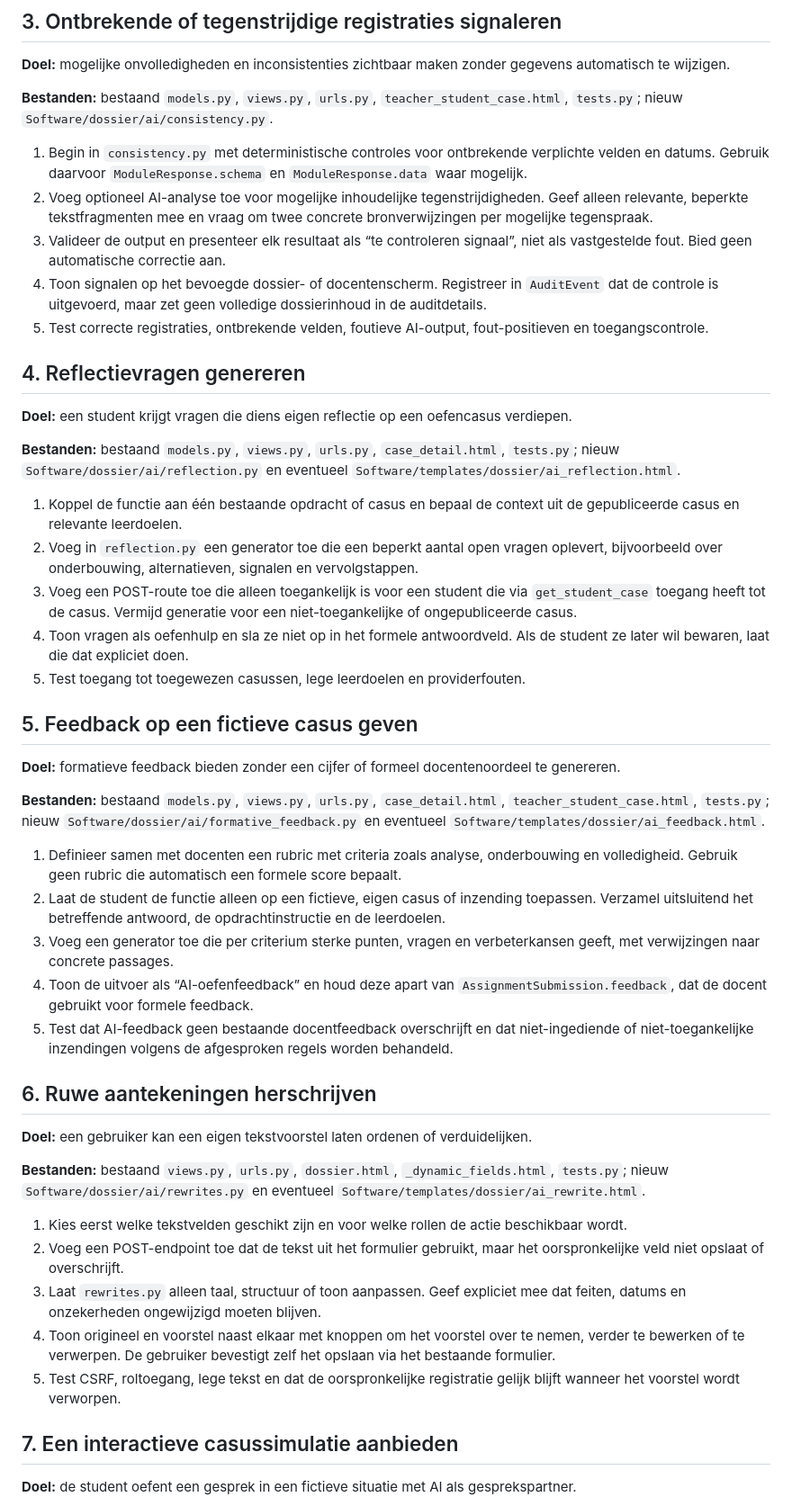
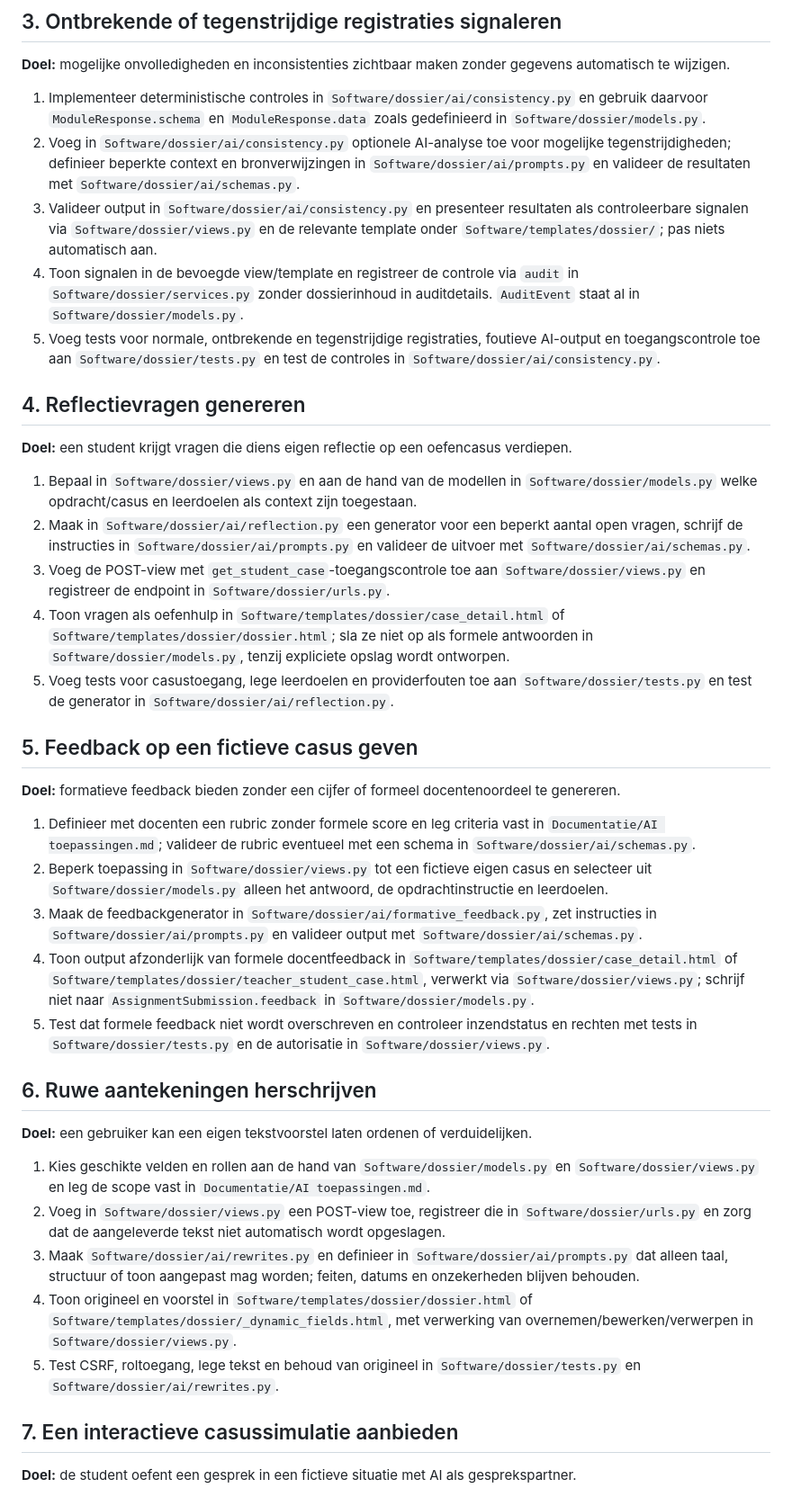
Before and after one commit to vives-project-xp/EducatiefEPD, a Markdown page: Documentatie/AI toepassingen.md, the part around one of its changes. Shown at 90% size. GitHub-like rendering.

```diff
--- a/Documentatie/AI toepassingen.md
+++ b/Documentatie/AI toepassingen.md
@@ -54,49 +50,41 @@ Bestanden hieronder met **nieuw** zijn voorstellen en bestaan nog niet. Voeg nie
 
 **Doel:** mogelijke onvolledigheden en inconsistenties zichtbaar maken zonder gegevens automatisch te wijzigen.
 
-**Bestanden:** bestaand `models.py`, `views.py`, `urls.py`, `teacher_student_case.html`, `tests.py`; nieuw `Software/dossier/ai/consistency.py`.
-
-1. Begin in `consistency.py` met deterministische controles voor ontbrekende verplichte velden en datums. Gebruik daarvoor `ModuleResponse.schema` en `ModuleResponse.data` waar mogelijk.
-2. Voeg optioneel AI-analyse toe voor mogelijke inhoudelijke tegenstrijdigheden. Geef alleen relevante, beperkte tekstfragmenten mee en vraag om twee concrete bronverwijzingen per mogelijke tegenspraak.
-3. Valideer de output en presenteer elk resultaat als “te controleren signaal”, niet als vastgestelde fout. Bied geen automatische correctie aan.
-4. Toon signalen op het bevoegde dossier- of docentenscherm. Registreer in `AuditEvent` dat de controle is uitgevoerd, maar zet geen volledige dossierinhoud in de auditdetails.
-5. Test correcte registraties, ontbrekende velden, foutieve AI-output, fout-positieven en toegangscontrole.
+1. Implementeer deterministische controles in `Software/dossier/ai/consistency.py` en gebruik daarvoor `ModuleResponse.schema` en `ModuleResponse.data` zoals gedefinieerd in `Software/dossier/models.py`.
+2. Voeg in `Software/dossier/ai/consistency.py` optionele AI-analyse toe voor mogelijke tegenstrijdigheden; definieer beperkte context en bronverwijzingen in `Software/dossier/ai/prompts.py` en valideer de resultaten met `Software/dossier/ai/schemas.py`.
+3. Valideer output in `Software/dossier/ai/consistency.py` en presenteer resultaten als controleerbare signalen via `Software/dossier/views.py` en de relevante template onder `Software/templates/dossier/`; pas niets automatisch aan.
+4. Toon signalen in de bevoegde view/template en registreer de controle via `audit` in `Software/dossier/services.py` zonder dossierinhoud in auditdetails. `AuditEvent` staat al in `Software/dossier/models.py`.
+5. Voeg tests voor normale, ontbrekende en tegenstrijdige registraties, foutieve AI-output en toegangscontrole toe aan `Software/dossier/tests.py` en test de controles in `Software/dossier/ai/consistency.py`.
 
 ## 4. Reflectievragen genereren
 
 **Doel:** een student krijgt vragen die diens eigen reflectie op een oefencasus verdiepen.
 
-**Bestanden:** bestaand `models.py`, `views.py`, `urls.py`, `case_detail.html`, `tests.py`; nieuw `Software/dossier/ai/reflection.py` en eventueel `Software/templates/dossier/ai_reflection.html`.
-
-1. Koppel de functie aan één bestaande opdracht of casus en bepaal de context uit de gepubliceerde casus en relevante leerdoelen.
-2. Voeg in `reflection.py` een generator toe die een beperkt aantal open vragen oplevert, bijvoorbeeld over onderbouwing, alternatieven, signalen en vervolgstappen.
-3. Voeg een POST-route toe die alleen toegankelijk is voor een student die via `get_student_case` toegang heeft tot de casus. Vermijd generatie voor een niet-toegankelijke of ongepubliceerde casus.
-4. Toon vragen als oefenhulp en sla ze niet op in het formele antwoordveld. Als de student ze later wil bewaren, laat die dat expliciet doen.
-5. Test toegang tot toegewezen casussen, lege leerdoelen en providerfouten.
+1. Bepaal in `Software/dossier/views.py` en aan de hand van de modellen in `Software/dossier/models.py` welke opdracht/casus en leerdoelen als context zijn toegestaan.
+2. Maak in `Software/dossier/ai/reflection.py` een generator voor een beperkt aantal open vragen, schrijf de instructies in `Software/dossier/ai/prompts.py` en valideer de uitvoer met `Software/dossier/ai/schemas.py`.
+3. Voeg de POST-view met `get_student_case`-toegangscontrole toe aan `Software/dossier/views.py` en registreer de endpoint in `Software/dossier/urls.py`.
+4. Toon vragen als oefenhulp in `Software/templates/dossier/case_detail.html` of `Software/templates/dossier/dossier.html`; sla ze niet op als formele antwoorden in `Software/dossier/models.py`, tenzij expliciete opslag wordt ontworpen.
+5. Voeg tests voor casustoegang, lege leerdoelen en providerfouten toe aan `Software/dossier/tests.py` en test de generator in `Software/dossier/ai/reflection.py`.
 
 ## 5. Feedback op een fictieve casus geven
 
 **Doel:** formatieve feedback bieden zonder een cijfer of formeel docentenoordeel te genereren.
 
-**Bestanden:** bestaand `models.py`, `views.py`, `urls.py`, `case_detail.html`, `teacher_student_case.html`, `tests.py`; nieuw `Software/dossier/ai/formative_feedback.py` en eventueel `Software/templates/dossier/ai_feedback.html`.
-
-1. Definieer samen met docenten een rubric met criteria zoals analyse, onderbouwing en volledigheid. Gebruik geen rubric die automatisch een formele score bepaalt.
-2. Laat de student de functie alleen op een fictieve, eigen casus of inzending toepassen. Verzamel uitsluitend het betreffende antwoord, de opdrachtinstructie en de leerdoelen.
-3. Voeg een generator toe die per criterium sterke punten, vragen en verbeterkansen geeft, met verwijzingen naar concrete passages.
-4. Toon de uitvoer als “AI-oefenfeedback” en houd deze apart van `AssignmentSubmission.feedback`, dat de docent gebruikt voor formele feedback.
-5. Test dat AI-feedback geen bestaande docentfeedback overschrijft en dat niet-ingediende of niet-toegankelijke inzendingen volgens de afgesproken regels worden behandeld.
+1. Definieer met docenten een rubric zonder formele score en leg criteria vast in `Documentatie/AI toepassingen.md`; valideer de rubric eventueel met een schema in `Software/dossier/ai/schemas.py`.
+2. Beperk toepassing in `Software/dossier/views.py` tot een fictieve eigen casus en selecteer uit `Software/dossier/models.py` alleen het antwoord, de opdrachtinstructie en leerdoelen.
+3. Maak de feedbackgenerator in `Software/dossier/ai/formative_feedback.py`, zet instructies in `Software/dossier/ai/prompts.py` en valideer output met `Software/dossier/ai/schemas.py`.
+4. Toon output afzonderlijk van formele docentfeedback in `Software/templates/dossier/case_detail.html` of `Software/templates/dossier/teacher_student_case.html`, verwerkt via `Software/dossier/views.py`; schrijf niet naar `AssignmentSubmission.feedback` in `Software/dossier/models.py`.
+5. Test dat formele feedback niet wordt overschreven en controleer inzendstatus en rechten met tests in `Software/dossier/tests.py` en de autorisatie in `Software/dossier/views.py`.
 
 ## 6. Ruwe aantekeningen herschrijven
 
 **Doel:** een gebruiker kan een eigen tekstvoorstel laten ordenen of verduidelijken.
 
-**Bestanden:** bestaand `views.py`, `urls.py`, `dossier.html`, `_dynamic_fields.html`, `tests.py`; nieuw `Software/dossier/ai/rewrites.py` en eventueel `Software/templates/dossier/ai_rewrite.html`.
-
-1. Kies eerst welke tekstvelden geschikt zijn en voor welke rollen de actie beschikbaar wordt.
-2. Voeg een POST-endpoint toe dat de tekst uit het formulier gebruikt, maar het oorspronkelijke veld niet opslaat of overschrijft.
-3. Laat `rewrites.py` alleen taal, structuur of toon aanpassen. Geef expliciet mee dat feiten, datums en onzekerheden ongewijzigd moeten blijven.
-4. Toon origineel en voorstel naast elkaar met knoppen om het voorstel over te nemen, verder te bewerken of te verwerpen. De gebruiker bevestigt zelf het opslaan via het bestaande formulier.
-5. Test CSRF, roltoegang, lege tekst en dat de oorspronkelijke registratie gelijk blijft wanneer het voorstel wordt verworpen.
+1. Kies geschikte velden en rollen aan de hand van `Software/dossier/models.py` en `Software/dossier/views.py` en leg de scope vast in `Documentatie/AI toepassingen.md`.
+2. Voeg in `Software/dossier/views.py` een POST-view toe, registreer die in `Software/dossier/urls.py` en zorg dat de aangeleverde tekst niet automatisch wordt opgeslagen.
+3. Maak `Software/dossier/ai/rewrites.py` en definieer in `Software/dossier/ai/prompts.py` dat alleen taal, structuur of toon aangepast mag worden; feiten, datums en onzekerheden blijven behouden.
+4. Toon origineel en voorstel in `Software/templates/dossier/dossier.html` of `Software/templates/dossier/_dynamic_fields.html`, met verwerking van overnemen/bewerken/verwerpen in `Software/dossier/views.py`.
+5. Test CSRF, roltoegang, lege tekst en behoud van origineel in `Software/dossier/tests.py` en `Software/dossier/ai/rewrites.py`.
 
 ## 7. Een interactieve casussimulatie aanbieden
 
```
Also changed, not shown: other parts of Documentatie/AI toepassingen.md (+78 -104 lines).
